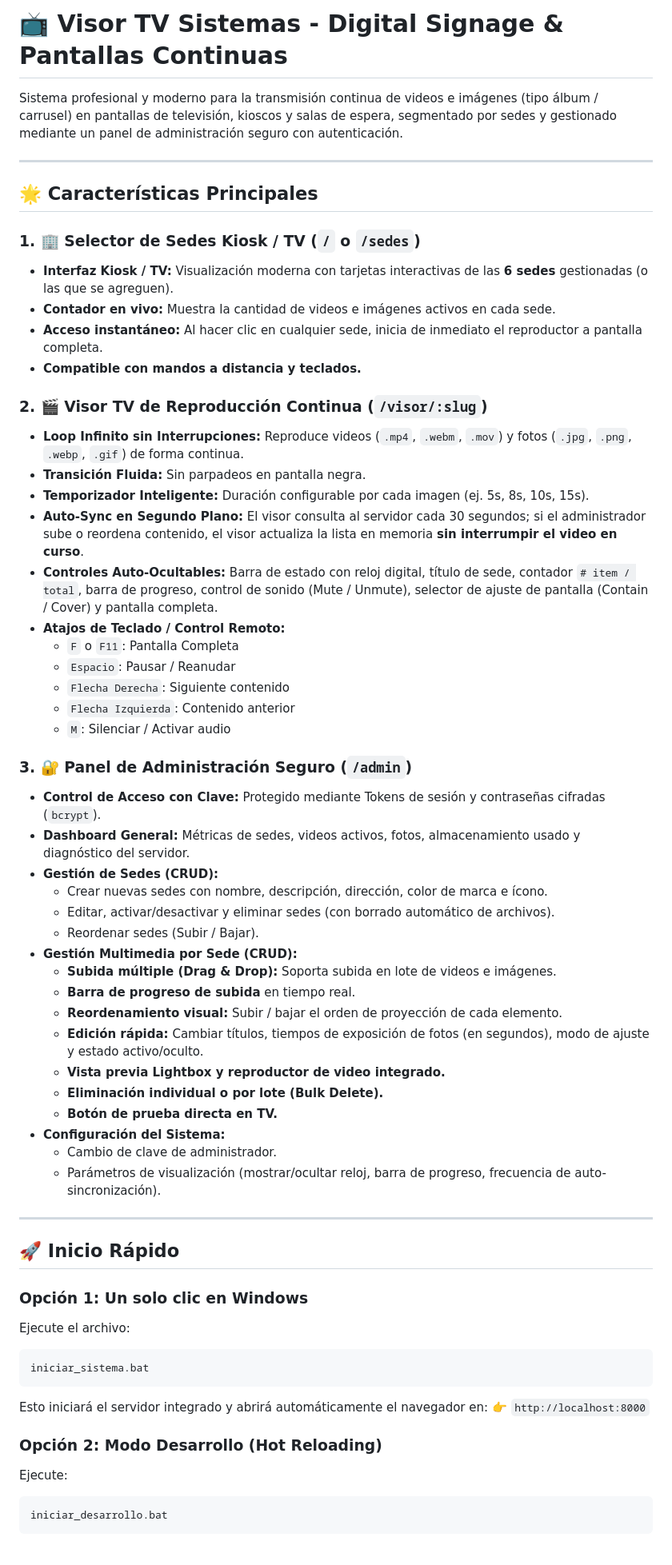
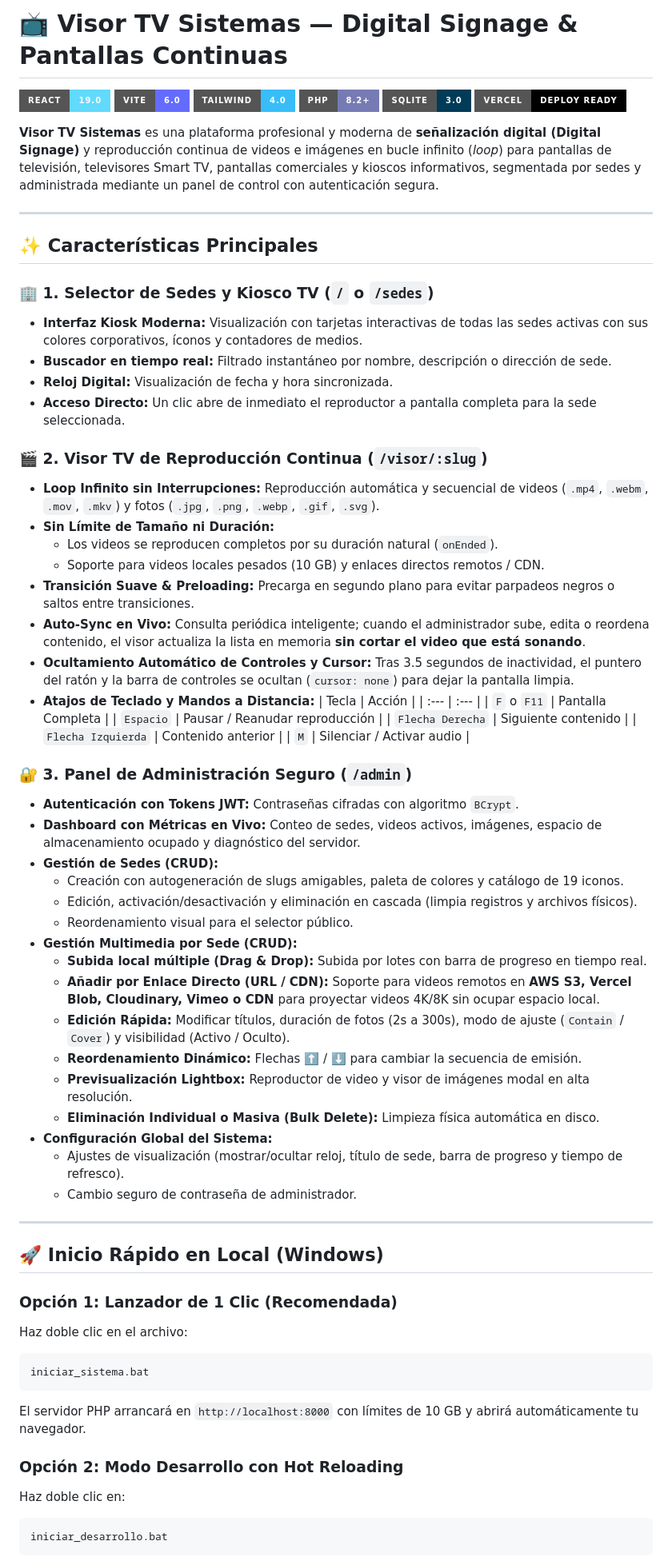
Before and after one commit to Ashly958/VisorTvCH, a Markdown page: README.md, the part around one of its changes. Shown at 80% size. GitHub-like rendering; badges without logos.

Commit message:
docs: Actualizar README con guia completa de caracteristicas, instalacion y despliegue en Vercel

````diff
--- a/README.md
+++ b/README.md
@@ -1,63 +1,72 @@
-# 📺 Visor TV Sistemas - Digital Signage & Pantallas Continuas
+# 📺 Visor TV Sistemas — Digital Signage & Pantallas Continuas
 
-Sistema profesional y moderno para la transmisión continua de videos e imágenes (tipo álbum / carrusel) en pantallas de televisión, kioscos y salas de espera, segmentado por sedes y gestionado mediante un panel de administración seguro con autenticación.
+[![React 19](https://img.shields.io/badge/React-19.0-61dafb?style=for-the-badge&logo=react)](https://react.dev/)
+[![Vite](https://img.shields.io/badge/Vite-6.0-646cff?style=for-the-badge&logo=vite)](https://vitejs.dev/)
+[![TailwindCSS](https://img.shields.io/badge/Tailwind-4.0-38bdf8?style=for-the-badge&logo=tailwindcss)](https://tailwindcss.com/)
+[![PHP 8.2+](https://img.shields.io/badge/PHP-8.2+-777bb4?style=for-the-badge&logo=php)](https://www.php.net/)
+[![SQLite 3](https://img.shields.io/badge/SQLite-3.0-003b57?style=for-the-badge&logo=sqlite)](https://www.sqlite.org/)
+[![Vercel](https://img.shields.io/badge/Vercel-Deploy%20Ready-000000?style=for-the-badge&logo=vercel)](https://vercel.com/)
+
+**Visor TV Sistemas** es una plataforma profesional y moderna de **señalización digital (Digital Signage)** y reproducción continua de videos e imágenes en bucle infinito (*loop*) para pantallas de televisión, televisores Smart TV, pantallas comerciales y kioscos informativos, segmentada por sedes y administrada mediante un panel de control con autenticación segura.
 
 ---
 
-## 🌟 Características Principales
+## ✨ Características Principales
 
-### 1. 🏢 Selector de Sedes Kiosk / TV (`/` o `/sedes`)
-- **Interfaz Kiosk / TV:** Visualización moderna con tarjetas interactivas de las **6 sedes** gestionadas (o las que se agreguen).
-- **Contador en vivo:** Muestra la cantidad de videos e imágenes activos en cada sede.
-- **Acceso instantáneo:** Al hacer clic en cualquier sede, inicia de inmediato el reproductor a pantalla completa.
-- **Compatible con mandos a distancia y teclados.**
+### 🏢 1. Selector de Sedes y Kiosco TV (`/` o `/sedes`)
+- **Interfaz Kiosk Moderna:** Visualización con tarjetas interactivas de todas las sedes activas con sus colores corporativos, íconos y contadores de medios.
+- **Buscador en tiempo real:** Filtrado instantáneo por nombre, descripción o dirección de sede.
+- **Reloj Digital:** Visualización de fecha y hora sincronizada.
+- **Acceso Directo:** Un clic abre de inmediato el reproductor a pantalla completa para la sede seleccionada.
 
-### 2. 🎬 Visor TV de Reproducción Continua (`/visor/:slug`)
-- **Loop Infinito sin Interrupciones:** Reproduce videos (`.mp4`, `.webm`, `.mov`) y fotos (`.jpg`, `.png`, `.webp`, `.gif`) de forma continua.
-- **Transición Fluida:** Sin parpadeos en pantalla negra.
-- **Temporizador Inteligente:** Duración configurable por cada imagen (ej. 5s, 8s, 10s, 15s).
-- **Auto-Sync en Segundo Plano:** El visor consulta al servidor cada 30 segundos; si el administrador sube o reordena contenido, el visor actualiza la lista en memoria **sin interrumpir el video en curso**.
-- **Controles Auto-Ocultables:** Barra de estado con reloj digital, título de sede, contador `# item / total`, barra de progreso, control de sonido (Mute / Unmute), selector de ajuste de pantalla (Contain / Cover) y pantalla completa.
-- **Atajos de Teclado / Control Remoto:**
-  - `F` o `F11`: Pantalla Completa
-  - `Espacio`: Pausar / Reanudar
-  - `Flecha Derecha`: Siguiente contenido
-  - `Flecha Izquierda`: Contenido anterior
-  - `M`: Silenciar / Activar audio
+### 🎬 2. Visor TV de Reproducción Continua (`/visor/:slug`)
+- **Loop Infinito sin Interrupciones:** Reproducción automática y secuencial de videos (`.mp4`, `.webm`, `.mov`, `.mkv`) y fotos (`.jpg`, `.png`, `.webp`, `.gif`, `.svg`).
+- **Sin Límite de Tamaño ni Duración:**
+  - Los videos se reproducen completos por su duración natural (`onEnded`).
+  - Soporte para videos locales pesados (10 GB) y enlaces directos remotos / CDN.
+- **Transición Suave & Preloading:** Precarga en segundo plano para evitar parpadeos negros o saltos entre transiciones.
+- **Auto-Sync en Vivo:** Consulta periódica inteligente; cuando el administrador sube, edita o reordena contenido, el visor actualiza la lista en memoria **sin cortar el video que está sonando**.
+- **Ocultamiento Automático de Controles y Cursor:** Tras 3.5 segundos de inactividad, el puntero del ratón y la barra de controles se ocultan (`cursor: none`) para dejar la pantalla limpia.
+- **Atajos de Teclado y Mandos a Distancia:**
+  | Tecla | Acción |
+  | :--- | :--- |
+  | `F` o `F11` | Pantalla Completa |
+  | `Espacio` | Pausar / Reanudar reproducción |
+  | `Flecha Derecha` | Siguiente contenido |
+  | `Flecha Izquierda` | Contenido anterior |
+  | `M` | Silenciar / Activar audio |
 
-### 3. 🔐 Panel de Administración Seguro (`/admin`)
-- **Control de Acceso con Clave:** Protegido mediante Tokens de sesión y contraseñas cifradas (`bcrypt`).
-- **Dashboard General:** Métricas de sedes, videos activos, fotos, almacenamiento usado y diagnóstico del servidor.
+### 🔐 3. Panel de Administración Seguro (`/admin`)
+- **Autenticación con Tokens JWT:** Contraseñas cifradas con algoritmo `BCrypt`.
+- **Dashboard con Métricas en Vivo:** Conteo de sedes, videos activos, imágenes, espacio de almacenamiento ocupado y diagnóstico del servidor.
 - **Gestión de Sedes (CRUD):**
-  - Crear nuevas sedes con nombre, descripción, dirección, color de marca e ícono.
-  - Editar, activar/desactivar y eliminar sedes (con borrado automático de archivos).
-  - Reordenar sedes (Subir / Bajar).
+  - Creación con autogeneración de slugs amigables, paleta de colores y catálogo de 19 iconos.
+  - Edición, activación/desactivación y eliminación en cascada (limpia registros y archivos físicos).
+  - Reordenamiento visual para el selector público.
 - **Gestión Multimedia por Sede (CRUD):**
-  - **Subida múltiple (Drag & Drop):** Soporta subida en lote de videos e imágenes.
-  - **Barra de progreso de subida** en tiempo real.
-  - **Reordenamiento visual:** Subir / bajar el orden de proyección de cada elemento.
-  - **Edición rápida:** Cambiar títulos, tiempos de exposición de fotos (en segundos), modo de ajuste y estado activo/oculto.
-  - **Vista previa Lightbox y reproductor de video integrado.**
-  - **Eliminación individual o por lote (Bulk Delete).**
-  - **Botón de prueba directa en TV.**
-- **Configuración del Sistema:**
-  - Cambio de clave de administrador.
-  - Parámetros de visualización (mostrar/ocultar reloj, barra de progreso, frecuencia de auto-sincronización).
+  - **Subida local múltiple (Drag & Drop):** Subida por lotes con barra de progreso en tiempo real.
+  - **Añadir por Enlace Directo (URL / CDN):** Soporte para videos remotos en **AWS S3, Vercel Blob, Cloudinary, Vimeo o CDN** para proyectar videos 4K/8K sin ocupar espacio local.
+  - **Edición Rápida:** Modificar títulos, duración de fotos (2s a 300s), modo de ajuste (`Contain` / `Cover`) y visibilidad (Activo / Oculto).
+  - **Reordenamiento Dinámico:** Flechas ⬆️ / ⬇️ para cambiar la secuencia de emisión.
+  - **Previsualización Lightbox:** Reproductor de video y visor de imágenes modal en alta resolución.
+  - **Eliminación Individual o Masiva (Bulk Delete):** Limpieza física automática en disco.
+- **Configuración Global del Sistema:**
+  - Ajustes de visualización (mostrar/ocultar reloj, título de sede, barra de progreso y tiempo de refresco).
+  - Cambio seguro de contraseña de administrador.
 
 ---
 
-## 🚀 Inicio Rápido
+## 🚀 Inicio Rápido en Local (Windows)
 
-### Opción 1: Un solo clic en Windows
-Ejecute el archivo:
+### Opción 1: Lanzador de 1 Clic (Recomendada)
+Haz doble clic en el archivo:
 ```bat
 iniciar_sistema.bat
 ```
-Esto iniciará el servidor integrado y abrirá automáticamente el navegador en:
-👉 `http://localhost:8000`
+El servidor PHP arrancará en `http://localhost:8000` con límites de 10 GB y abrirá automáticamente tu navegador.
 
-### Opción 2: Modo Desarrollo (Hot Reloading)
-Ejecute:
+### Opción 2: Modo Desarrollo con Hot Reloading
+Haz doble clic en:
 ```bat
 iniciar_desarrollo.bat
 ```
````
Also changed, not shown: other parts of README.md (+85 -41 lines).
